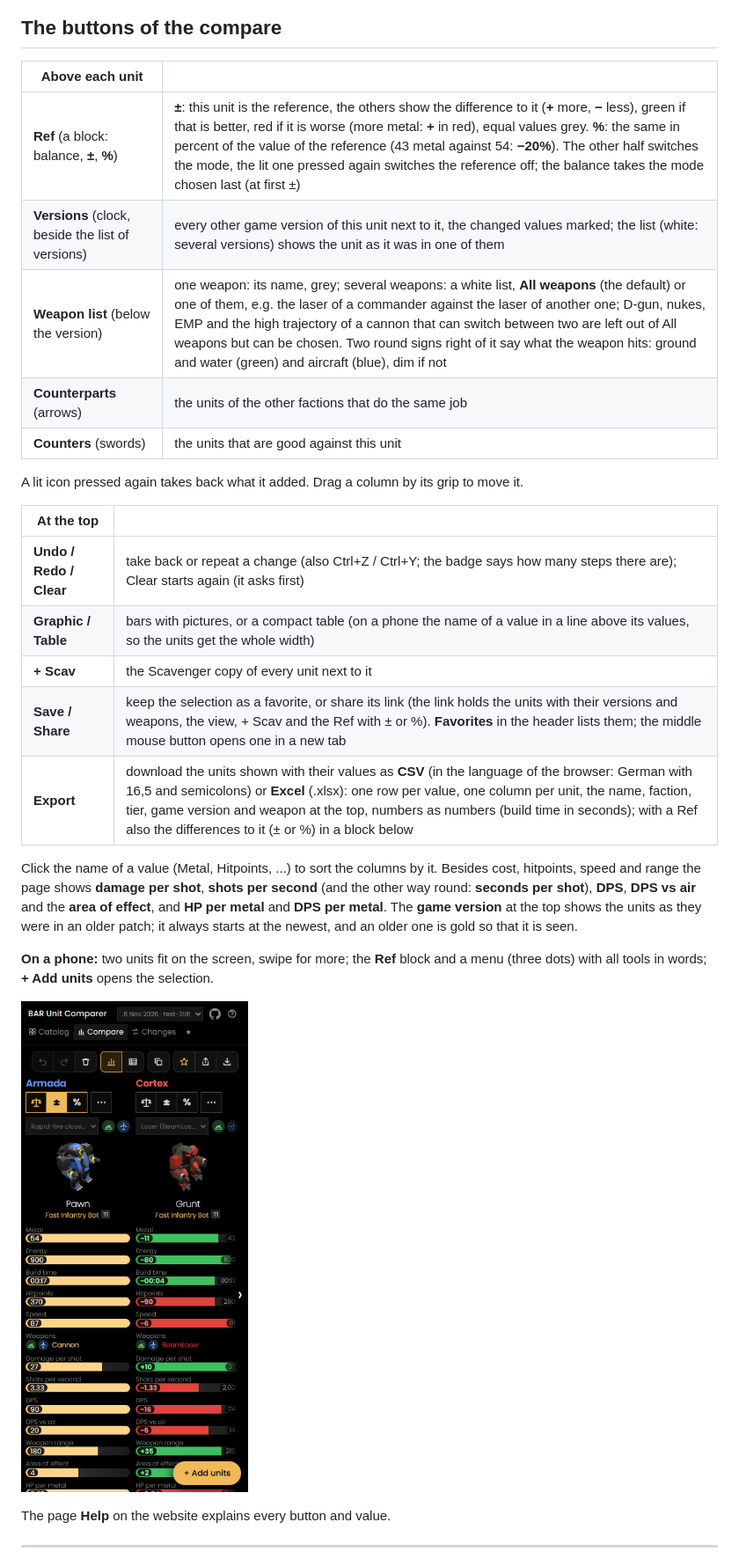
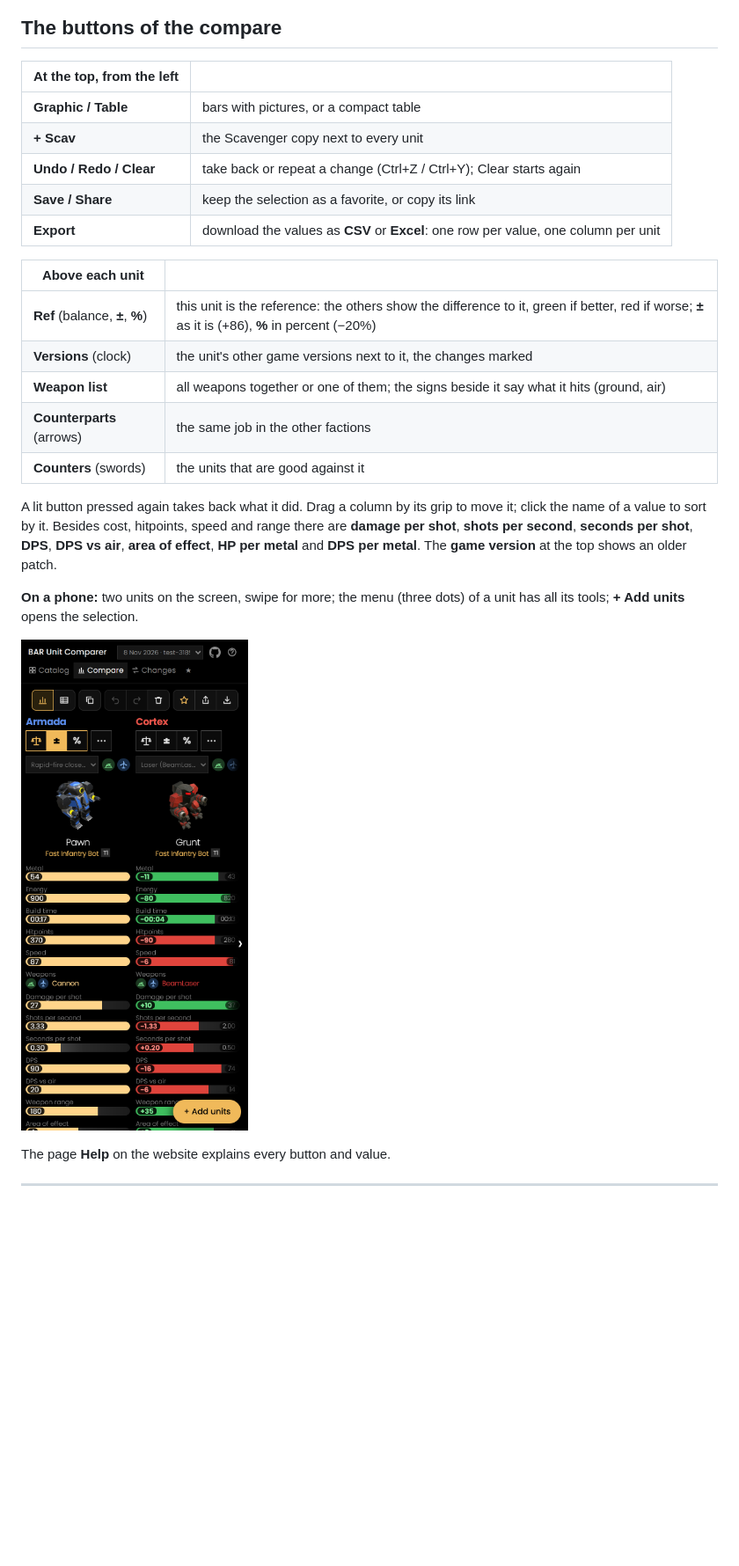
Before and after one commit to Ralf1108/BARUnitComparer, a Markdown page: README.md, the part around the change. Shown at 88% size. GitHub-like rendering; pictures changed too: docs/phone.png; blank space fills up the shorter version.

Commit message:
Toolbar from the left: Graphic / Table, + Scav, Undo / Redo / Clear, Save / Share / Export; README shorter for players, new screenshots
Co-Authored-By: Claude Opus 5.5 <noreply@anthropic.com>
Claude-Session: https://claude.ai/code/session_01QeCYKoSgqsAqdpEWxxymXc

```diff
--- a/README.md
+++ b/README.md
@@ -28,27 +28,25 @@ What a patch changed: every unit whose values differ between two game versions,
 
 ## The buttons of the compare
 
+| At the top, from the left | |
+|---|---|
+| **Graphic / Table** | bars with pictures, or a compact table |
+| **+ Scav** | the Scavenger copy next to every unit |
+| **Undo / Redo / Clear** | take back or repeat a change (Ctrl+Z / Ctrl+Y); Clear starts again |
+| **Save / Share** | keep the selection as a favorite, or copy its link |
+| **Export** | download the values as **CSV** or **Excel**: one row per value, one column per unit |
+
 | Above each unit | |
 |---|---|
-| **Ref** (a block: balance, **±**, **%**) | **±**: this unit is the reference, the others show the difference to it (**+** more, **−** less), green if that is better, red if it is worse (more metal: **+** in red), equal values grey. **%**: the same in percent of the value of the reference (43 metal against 54: **−20%**). The other half switches the mode, the lit one pressed again switches the reference off; the balance takes the mode chosen last (at first ±) |
-| **Versions** (clock, beside the list of versions) | every other game version of this unit next to it, the changed values marked; the list (white: several versions) shows the unit as it was in one of them |
-| **Weapon list** (below the version) | one weapon: its name, grey; several weapons: a white list, **All weapons** (the default) or one of them, e.g. the laser of a commander against the laser of another one; D-gun, nukes, EMP and the high trajectory of a cannon that can switch between two are left out of All weapons but can be chosen. Two round signs right of it say what the weapon hits: ground and water (green) and aircraft (blue), dim if not |
-| **Counterparts** (arrows) | the units of the other factions that do the same job |
-| **Counters** (swords) | the units that are good against this unit |
+| **Ref** (balance, **±**, **%**) | this unit is the reference: the others show the difference to it, green if better, red if worse; **±** as it is (+86), **%** in percent (−20%) |
+| **Versions** (clock) | the unit's other game versions next to it, the changes marked |
+| **Weapon list** | all weapons together or one of them; the signs beside it say what it hits (ground, air) |
+| **Counterparts** (arrows) | the same job in the other factions |
+| **Counters** (swords) | the units that are good against it |
 
-A lit icon pressed again takes back what it added. Drag a column by its grip to move it.
+A lit button pressed again takes back what it did. Drag a column by its grip to move it; click the name of a value to sort by it. Besides cost, hitpoints, speed and range there are **damage per shot**, **shots per second**, **seconds per shot**, **DPS**, **DPS vs air**, **area of effect**, **HP per metal** and **DPS per metal**. The **game version** at the top shows an older patch.
 
-| At the top | |
-|---|---|
-| **Undo / Redo / Clear** | take back or repeat a change (also Ctrl+Z / Ctrl+Y; the badge says how many steps there are); Clear starts again (it asks first) |
-| **Graphic / Table** | bars with pictures, or a compact table (on a phone the name of a value in a line above its values, so the units get the whole width) |
-| **+ Scav** | the Scavenger copy of every unit next to it |
-| **Save / Share** | keep the selection as a favorite, or share its link (the link holds the units with their versions and weapons, the view, + Scav and the Ref with ± or %). **Favorites** in the header lists them; the middle mouse button opens one in a new tab |
-| **Export** | download the units shown with their values as **CSV** (in the language of the browser: German with 16,5 and semicolons) or **Excel** (.xlsx): one row per value, one column per unit, the name, faction, tier, game version and weapon at the top, numbers as numbers (build time in seconds); with a Ref also the differences to it (± or %) in a block below |
-
-Click the name of a value (Metal, Hitpoints, ...) to sort the columns by it. Besides cost, hitpoints, speed and range the page shows **damage per shot**, **shots per second** (and the other way round: **seconds per shot**), **DPS**, **DPS vs air** and the **area of effect**, and **HP per metal** and **DPS per metal**. The **game version** at the top shows the units as they were in an older patch; it always starts at the newest, and an older one is gold so that it is seen.
-
-**On a phone:** two units fit on the screen, swipe for more; the **Ref** block and a menu (three dots) with all tools in words; **+ Add units** opens the selection.
+**On a phone:** two units on the screen, swipe for more; the menu (three dots) of a unit has all its tools; **+ Add units** opens the selection.
 
 <a href="https://ralf1108.github.io/BARUnitComparer/"><img src="docs/phone.png" width="260" alt="The compare page on a phone: two units, Pawn as the reference"></a>
 
```
Also changed, not shown: docs/website.md (+1 -1 lines), docs/compare.png, website/preview.png, 1 other file.
